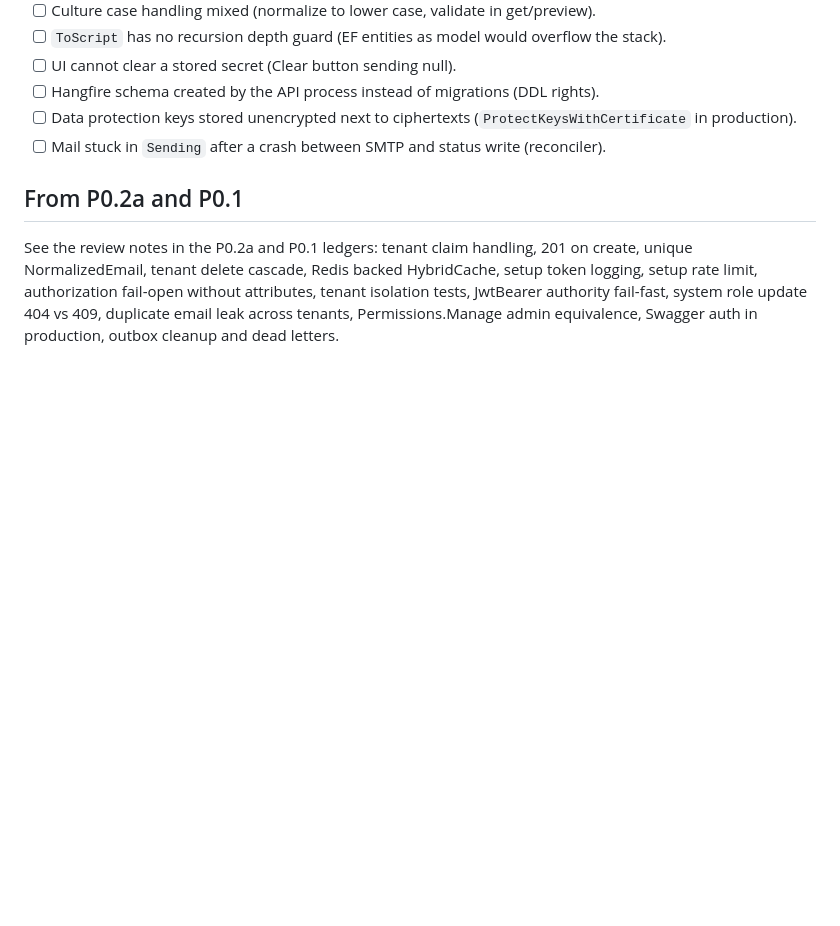
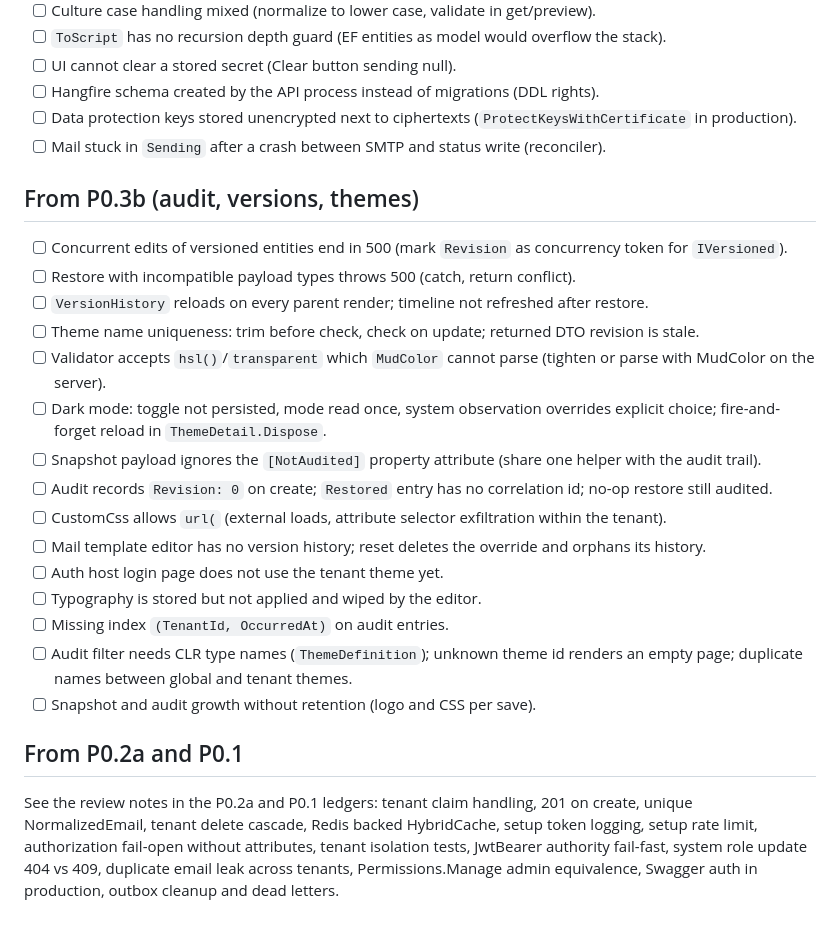
Before and after one commit to fgilde/sharemee, a Markdown page: docs/superpowers/deferred-minors.md, the part around the change. Rendered like a GitHub page; blank space fills up the shorter version.

Commit message:
docs: P0.3c plan, deferred minors from P0.3b

```diff
--- a/docs/superpowers/deferred-minors.md
+++ b/docs/superpowers/deferred-minors.md
@@ -39,6 +39,24 @@ Review findings that were graded Minor and not fixed in their phase. Later plans
 - [ ] Data protection keys stored unencrypted next to ciphertexts (`ProtectKeysWithCertificate` in production).
 - [ ] Mail stuck in `Sending` after a crash between SMTP and status write (reconciler).
 
+## From P0.3b (audit, versions, themes)
+
+- [ ] Concurrent edits of versioned entities end in 500 (mark `Revision` as concurrency token for `IVersioned`).
+- [ ] Restore with incompatible payload types throws 500 (catch, return conflict).
+- [ ] `VersionHistory` reloads on every parent render; timeline not refreshed after restore.
+- [ ] Theme name uniqueness: trim before check, check on update; returned DTO revision is stale.
+- [ ] Validator accepts `hsl()`/`transparent` which `MudColor` cannot parse (tighten or parse with MudColor on the server).
+- [ ] Dark mode: toggle not persisted, mode read once, system observation overrides explicit choice; fire-and-forget reload in `ThemeDetail.Dispose`.
+- [ ] Snapshot payload ignores the `[NotAudited]` property attribute (share one helper with the audit trail).
+- [ ] Audit records `Revision: 0` on create; `Restored` entry has no correlation id; no-op restore still audited.
+- [ ] CustomCss allows `url(` (external loads, attribute selector exfiltration within the tenant).
+- [ ] Mail template editor has no version history; reset deletes the override and orphans its history.
+- [ ] Auth host login page does not use the tenant theme yet.
+- [ ] Typography is stored but not applied and wiped by the editor.
+- [ ] Missing index `(TenantId, OccurredAt)` on audit entries.
+- [ ] Audit filter needs CLR type names (`ThemeDefinition`); unknown theme id renders an empty page; duplicate names between global and tenant themes.
+- [ ] Snapshot and audit growth without retention (logo and CSS per save).
+
 ## From P0.2a and P0.1
 
 See the review notes in the P0.2a and P0.1 ledgers: tenant claim handling, 201 on create, unique NormalizedEmail, tenant delete cascade, Redis backed HybridCache, setup token logging, setup rate limit, authorization fail-open without attributes, tenant isolation tests, JwtBearer authority fail-fast, system role update 404 vs 409, duplicate email leak across tenants, Permissions.Manage admin equivalence, Swagger auth in production, outbox cleanup and dead letters.
```
Also changed, not shown: 1 other file.
